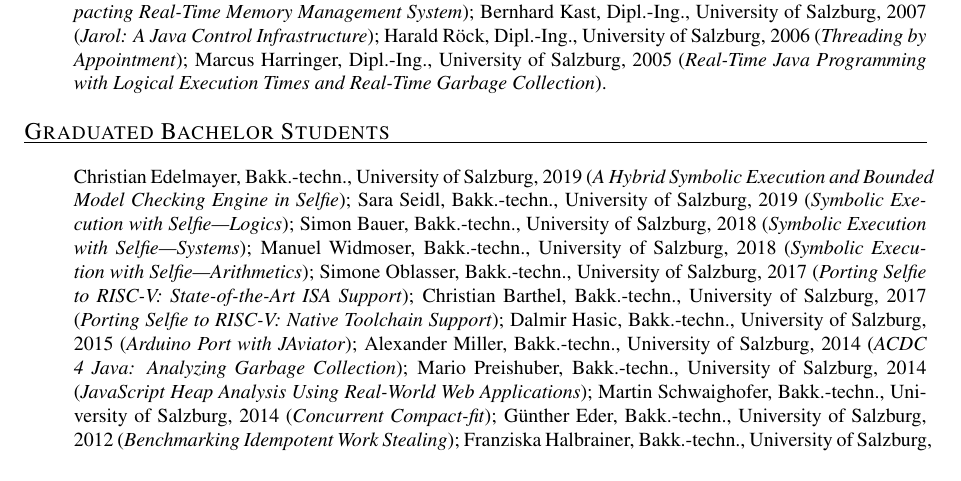
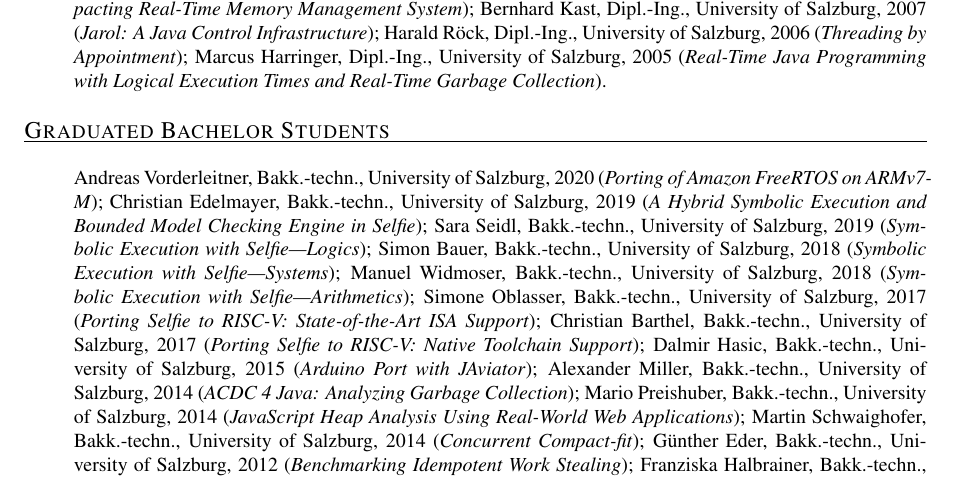
Before and after one commit to ckirsch/ckirsch.github.com, a LaTeX document (ck.tex, which reads group.tex): part of page 14 of 20, cut so that both start at the same text. Compiled offline with pdfLaTeX.

Commit message:
Added Andreas' bachelor thesis

```diff
--- a/group.tex
+++ b/group.tex
@@ -99,6 +99,8 @@ Marcus Harringer, Dipl.-Ing., University of Salzburg, 2005
 \mycvitem{Graduated Bachelor Students}{%
 \begin{itemize}
 \item[]
+Andreas Vorderleitner, Bakk.-techn., University of Salzburg, 2020
+(\emph{Porting of Amazon FreeRTOS on ARMv7-M});
 Christian Edelmayer, Bakk.-techn., University of Salzburg, 2019
 (\emph{A Hybrid Symbolic Execution and Bounded Model Checking Engine in Selfie});
 Sara Seidl, Bakk.-techn., University of Salzburg, 2019
```
